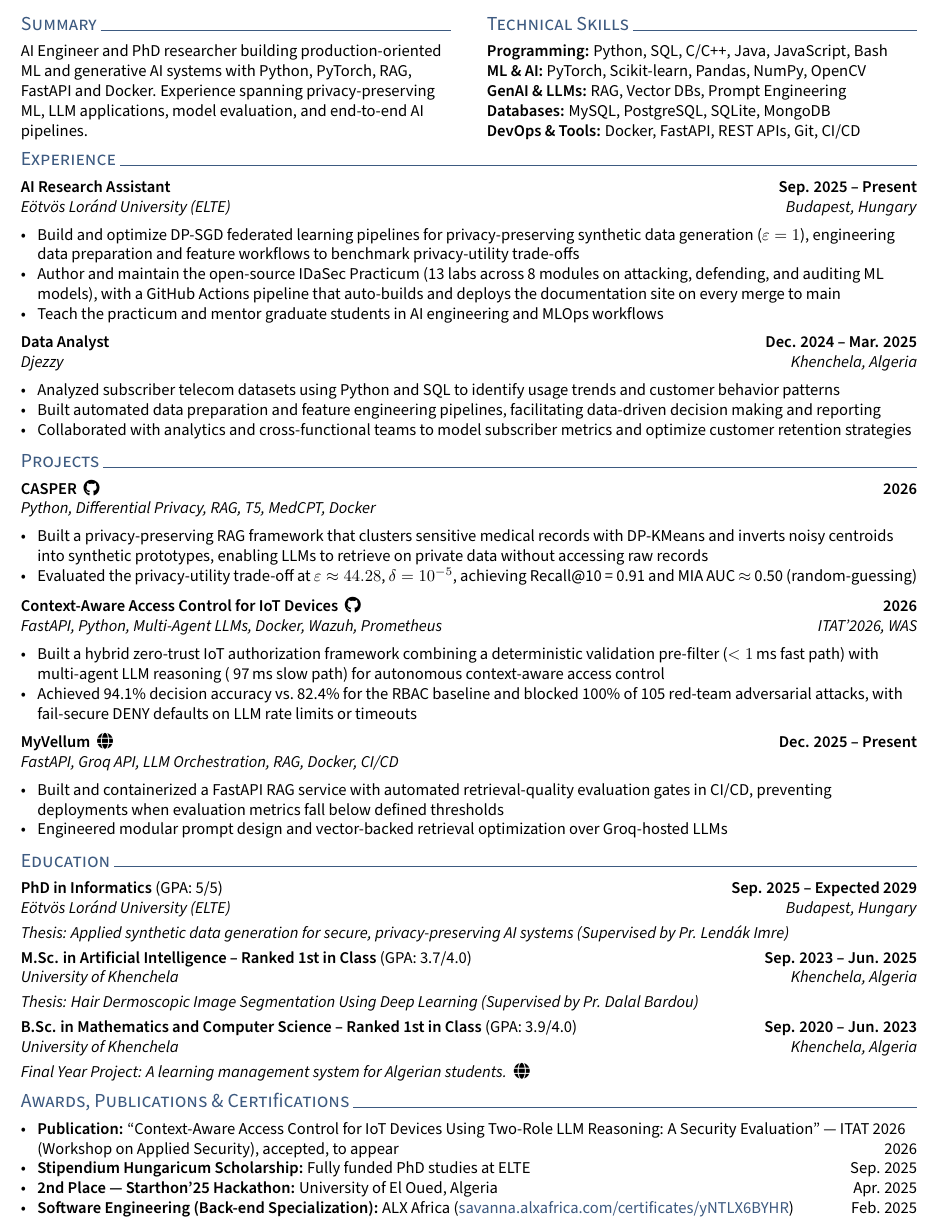
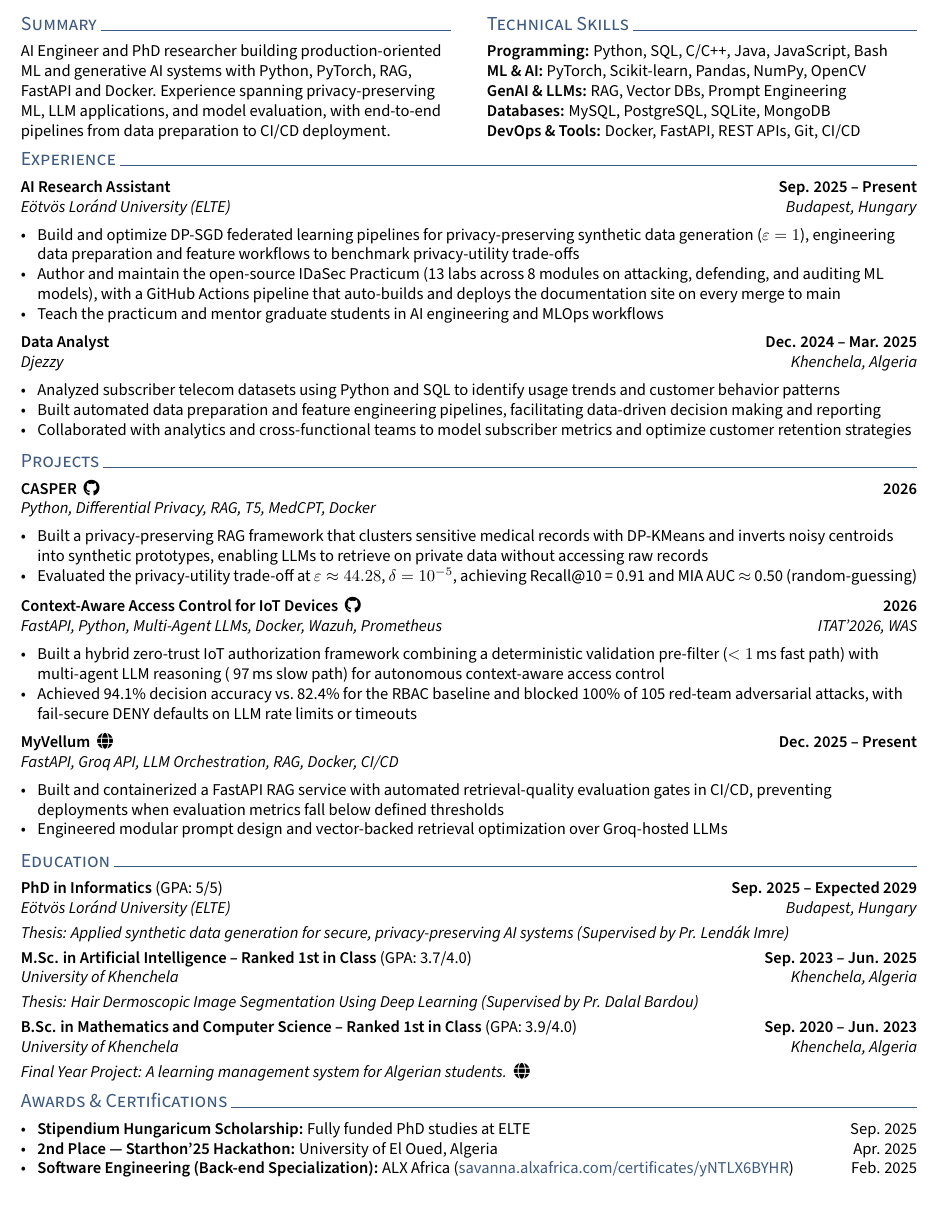
Before and after one commit to ahmed-fouad-lagha/ahmed-fouad-lagha.github.io, a LaTeX CV (_cv/resume.tex): part of the page, cut so that both start at the same text. Compiled offline with pdfLaTeX.

Commit message:
feat: enhance resume summary for clarity and update awards section

```diff
--- a/_cv/resume.tex
+++ b/_cv/resume.tex
@@ -51,7 +51,7 @@
 \begin{minipage}[t]{0.48\textwidth}
 \section{Summary}
 \raggedright
-AI Engineer and PhD researcher building production-oriented ML and generative AI systems with Python, PyTorch, RAG, FastAPI and Docker. Experience spanning privacy-preserving ML, LLM applications, model evaluation, and end-to-end AI pipelines.
+AI Engineer and PhD researcher building production-oriented ML and generative AI systems with Python, PyTorch, RAG, FastAPI and Docker. Experience spanning privacy-preserving ML, LLM applications, and model evaluation, with end-to-end pipelines from data preparation to CI/CD deployment.
 \end{minipage}%
 \hfill
 \begin{minipage}[t]{0.48\textwidth}
@@ -123,9 +123,8 @@
 
 \vspace{0.45em}
 
-\section{Awards, Publications \& Certifications}
+\section{Awards \& Certifications}
 \begin{zitemize}
-    \item \textbf{Publication:} ``Context-Aware Access Control for IoT Devices Using Two-Role LLM Reasoning: A Security Evaluation'' --- ITAT 2026 (Workshop on Applied Security), accepted, to appear \hfill 2026
     \item \textbf{Stipendium Hungaricum Scholarship:} Fully funded PhD studies at ELTE \hfill Sep. 2025
     \item \textbf{2nd Place --- Starthon'25 Hackathon:} University of El Oued, Algeria \hfill Apr. 2025
     \item \textbf{Software Engineering (Back-end Specialization):} ALX Africa (\printurl{savanna.alxafrica.com/certificates/yNTLX6BYHR}) \hfill Feb. 2025
```
Also changed, not shown: _cv/resume.pdf.
